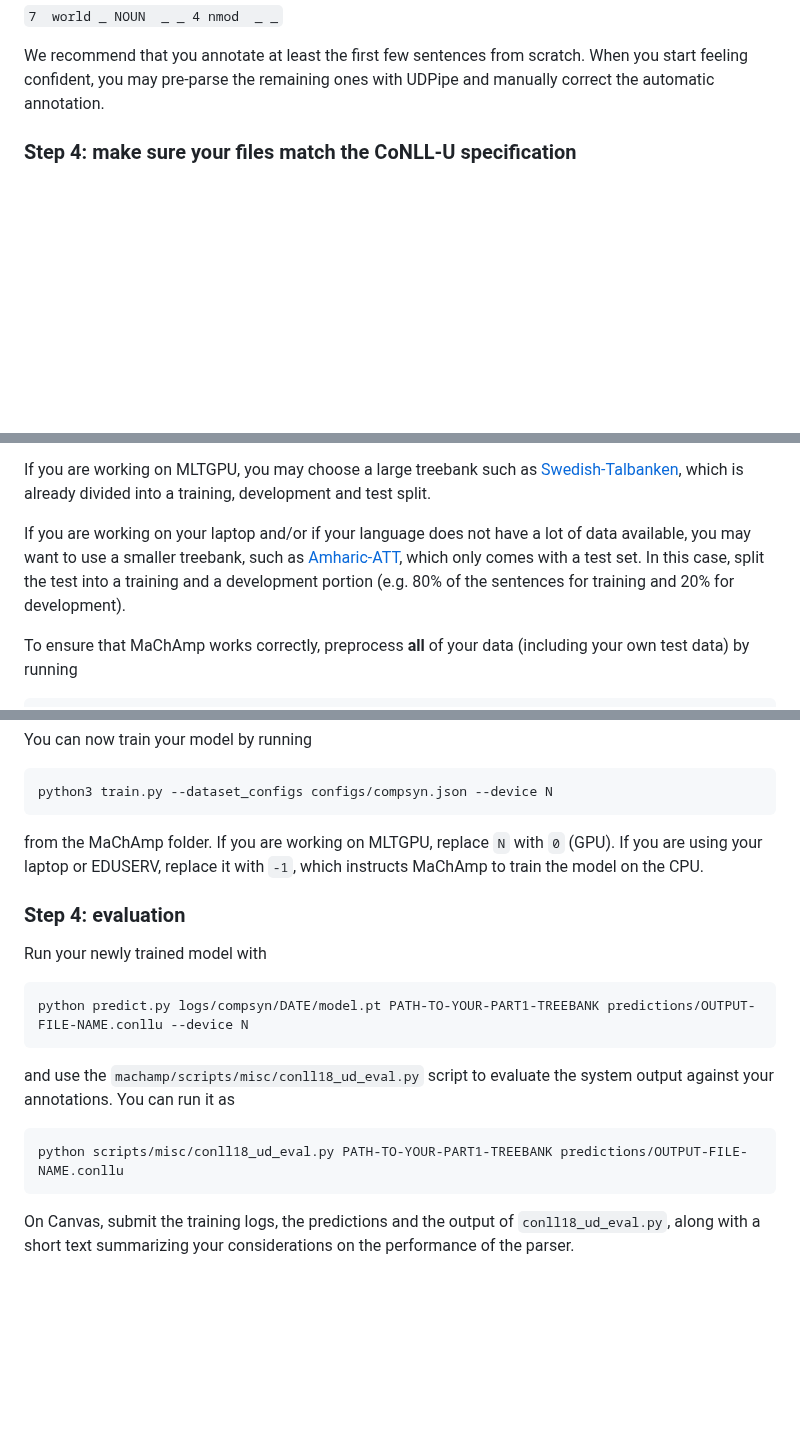
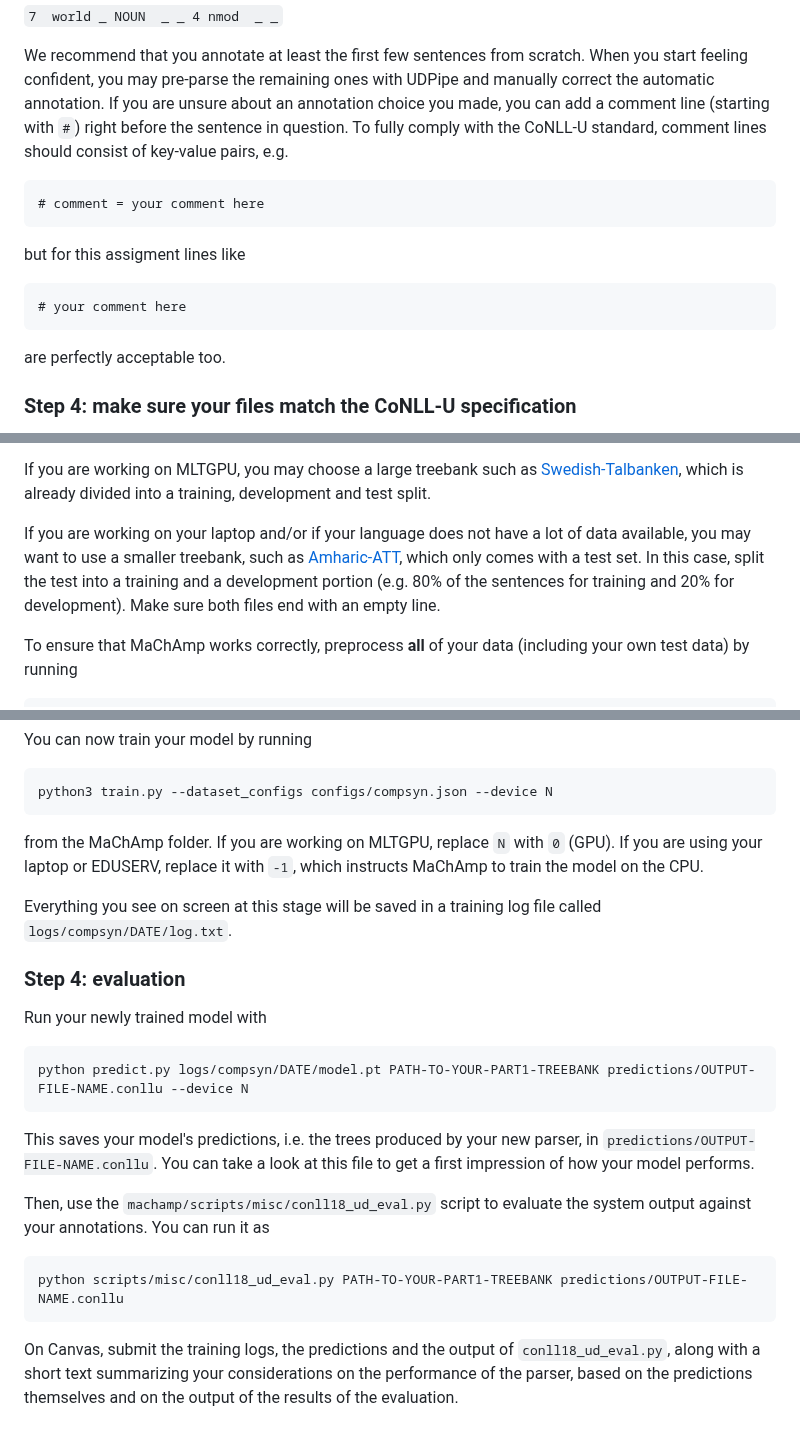
Before and after one commit to GrammaticalFramework/comp-syntax-gu-mlt, a Markdown page: lab3/README.md, 3 parts joined by grey strips. GitHub-like rendering; blank space fills up the shorter version.

Commit message:
more clarifications lab 3

````diff
--- a/lab3/README.md
+++ b/lab3/README.md
@@ -47,6 +47,20 @@ expands to
 
 We recommend that you annotate at least the first few sentences from scratch.
 When you start feeling confident, you may pre-parse the remaining ones with UDPipe and manually correct the automatic annotation.
+If you are unsure about an annotation choice you made, you can add a comment line (starting with `#`) right before the sentence in question.
+To fully comply with the CoNLL-U standard, comment lines should consist of key-value pairs, e.g.
+
+```conllu
+# comment = your comment here
+```
+
+but for this assigment lines like
+
+```
+# your comment here
+```
+
+are perfectly acceptable too.
 
 ### Step 4: make sure your files match the CoNLL-U specification
 Once you have full CoNLL, you can use [deptreepy](https://github.com/aarneranta/deptreepy/), [STUnD](https://harisont.github.io/STUnD/) or [the official online CoNNL-U viewer](https://universaldependencies.org/conllu_viewer.html) to visualize it.
@@ -91,6 +105,7 @@ If you are working on MLTGPU, you may choose a large treebank such as [Swedish-T
 
 If you are working on your laptop and/or if your language does not have a lot of data available, you may want to use a smaller treebank, such as [Amharic-ATT](https://github.com/UniversalDependencies/UD_Amharic-ATT), which only comes with a test set.
 In this case, split the test into a training and a development portion (e.g. 80% of the sentences for training and 20% for development).
+Make sure both files end with an empty line.
 
 To ensure that MaChAmp works correctly, preprocess __all__ of your data (including your own test data) by running
 
@@ -111,16 +126,22 @@ python3 train.py --dataset_configs configs/compsyn.json --device N
 from the MaChAmp folder.
 If you are working on MLTGPU, replace `N` with `0` (GPU). If you are using your laptop or EDUSERV, replace it with `-1`, which instructs MaChAmp to train the model on the CPU.
 
+Everything you see on screen at this stage will be saved in a training log file called `logs/compsyn/DATE/log.txt`.
+
 ### Step 4: evaluation
 Run your newly trained model with
 
 ```
 python predict.py logs/compsyn/DATE/model.pt PATH-TO-YOUR-PART1-TREEBANK predictions/OUTPUT-FILE-NAME.conllu --device N
 ```
-and use the `machamp/scripts/misc/conll18_ud_eval.py` script to evaluate the system output against your annotations. You can run it as
+
+This saves your model's predictions, i.e. the trees produced by your new parser, in `predictions/OUTPUT-FILE-NAME.conllu`.
+You can take a look at this file to get a first impression of how your model performs.
+
+Then, use the `machamp/scripts/misc/conll18_ud_eval.py` script to evaluate the system output against your annotations. You can run it as
 
 ```
 python scripts/misc/conll18_ud_eval.py PATH-TO-YOUR-PART1-TREEBANK predictions/OUTPUT-FILE-NAME.conllu
 ```
 
-On Canvas, submit the training logs, the predictions and the output of `conll18_ud_eval.py`, along with a short text summarizing your considerations on the performance of the parser.
+On Canvas, submit the training logs, the predictions and the output of `conll18_ud_eval.py`, along with a short text summarizing your considerations on the performance of the parser, based on the predictions themselves and on the output of the results of the evaluation.
````
